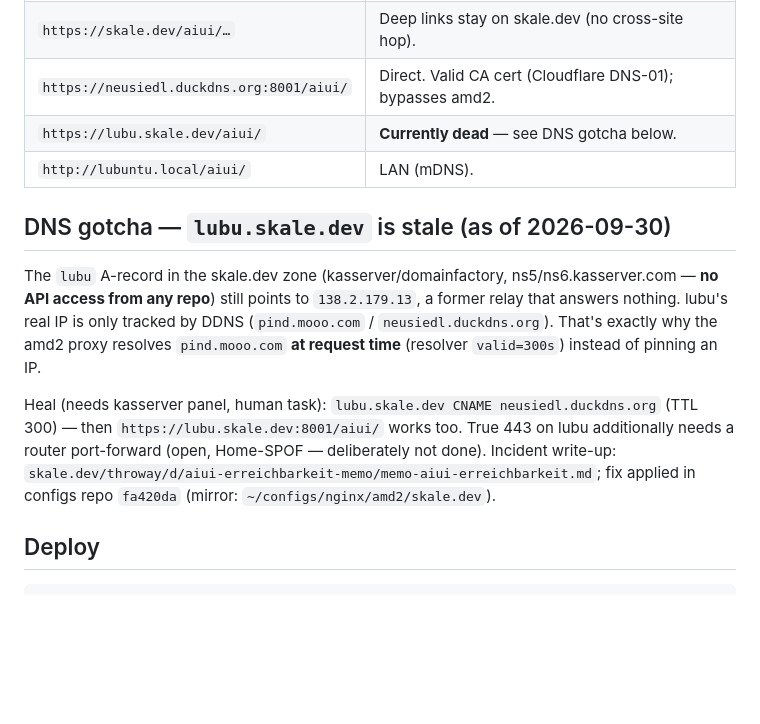
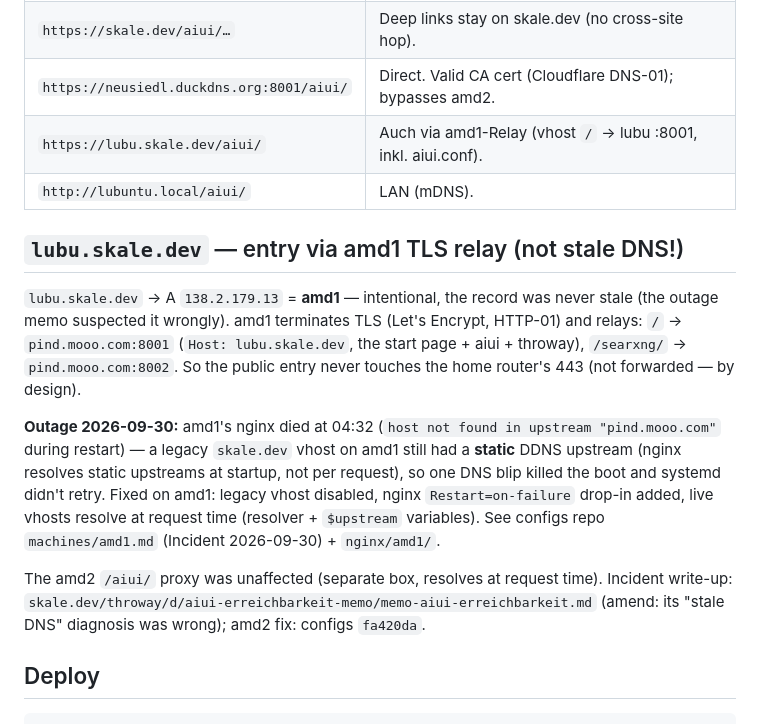
Before and after one commit to devskale/aiui, a Markdown page: docs/deployment.md, the part around the change. Rendered like a GitHub page; blank space fills up the shorter version.

Commit message:
docs: memo-korrektur — lubu.skale.dev war amd1-nginx-crash, nicht stale DNS
138.2.179.13 = amd1 (TLS-relay für lubu.skale.dev, by design). Der Ausfall
war nginx auf amd1 (statischer DDNS-upstream in legacy-vhost + kein retry),
nicht der kasserver-record. deployment.md: DNS-gotcha-section ersetzt durch
amd1-relay-beschreibung + incident; AGENTS.md urls, CHANGELOG geglättet.

```diff
--- a/docs/deployment.md
+++ b/docs/deployment.md
@@ -60,24 +60,31 @@ The `/aiui/` path prefix (`VITE_BASE=/aiui/`) is stripped by lubu nginx's
 | `https://skale.dev/aiui` | **Canonical.** Internal 307 → `/aiui/`, same-origin (cookies first-party on skale.dev). |
 | `https://skale.dev/aiui/…` | Deep links stay on skale.dev (no cross-site hop). |
 | `https://neusiedl.duckdns.org:8001/aiui/` | Direct. Valid CA cert (Cloudflare DNS-01); bypasses amd2. |
-| `https://lubu.skale.dev/aiui/` | **Currently dead** — see DNS gotcha below. |
+| `https://lubu.skale.dev/aiui/` | Auch via amd1-Relay (vhost `/` → lubu :8001, inkl. aiui.conf). |
 | `http://lubuntu.local/aiui/` | LAN (mDNS). |
 
-## DNS gotcha — `lubu.skale.dev` is stale (as of 2026-09-30)
+## `lubu.skale.dev` — entry via amd1 TLS relay (not stale DNS!)
 
-The `lubu` A-record in the skale.dev zone (kasserver/domainfactory,
-ns5/ns6.kasserver.com — **no API access from any repo**) still points to
-`138.2.179.13`, a former relay that answers nothing. lubu's real IP is only
-tracked by DDNS (`pind.mooo.com` / `neusiedl.duckdns.org`). That's exactly why
-the amd2 proxy resolves `pind.mooo.com` **at request time** (resolver
-`valid=300s`) instead of pinning an IP.
+`lubu.skale.dev` → A `138.2.179.13` = **amd1** — intentional, the record was
+never stale (the outage memo suspected it wrongly). amd1 terminates TLS
+(Let's Encrypt, HTTP-01) and relays: `/` → `pind.mooo.com:8001` (`Host:
+lubu.skale.dev`, the start page + aiui + throway), `/searxng/` →
+`pind.mooo.com:8002`. So the public entry never touches the home router's
+443 (not forwarded — by design).
 
-Heal (needs kasserver panel, human task): `lubu.skale.dev CNAME
-neusiedl.duckdns.org` (TTL 300) — then `https://lubu.skale.dev:8001/aiui/`
-works too. True 443 on lubu additionally needs a router port-forward (open,
-Home-SPOF — deliberately not done). Incident write-up:
-`skale.dev/throway/d/aiui-erreichbarkeit-memo/memo-aiui-erreichbarkeit.md`;
-fix applied in configs repo `fa420da` (mirror: `~/configs/nginx/amd2/skale.dev`).
+**Outage 2026-09-30:** amd1's nginx died at 04:32 (`host not found in
+upstream "pind.mooo.com"` during restart) — a legacy `skale.dev` vhost on
+amd1 still had a **static** DDNS upstream (nginx resolves static upstreams
+at startup, not per request), so one DNS blip killed the boot and systemd
+didn't retry. Fixed on amd1: legacy vhost disabled, nginx
+`Restart=on-failure` drop-in added, live vhosts resolve at request time
+(resolver + `$upstream` variables). See configs repo `machines/amd1.md`
+(Incident 2026-09-30) + `nginx/amd1/`.
+
+The amd2 `/aiui/` proxy was unaffected (separate box, resolves at request
+time). Incident write-up:
+`skale.dev/throway/d/aiui-erreichbarkeit-memo/memo-aiui-erreichbarkeit.md`
+(amend: its "stale DNS" diagnosis was wrong); amd2 fix: configs `fa420da`.
 
 ## Deploy
 
```
Also changed, not shown: AGENTS.md (+2 -2 lines), CHANGELOG.md (+9 -5 lines).
